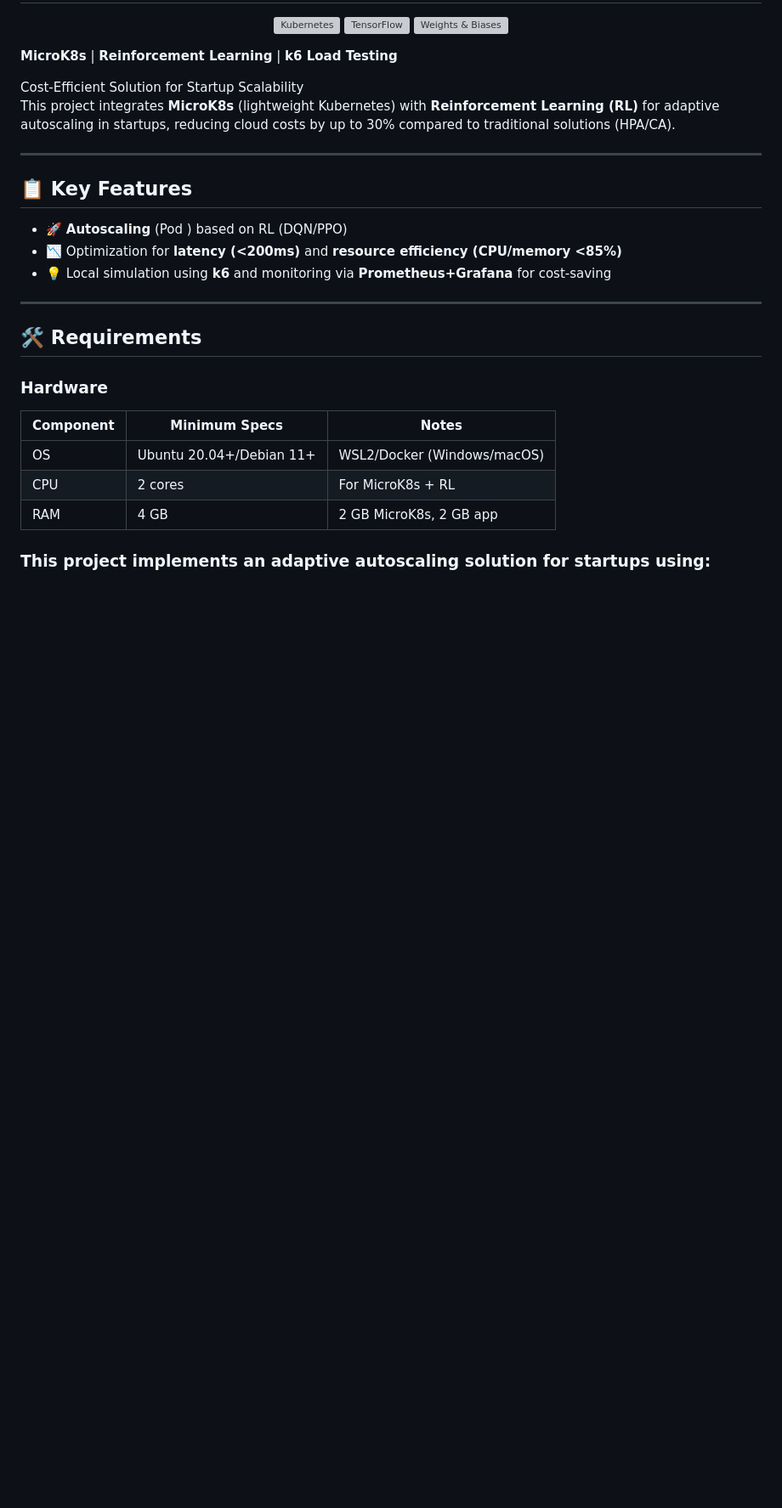
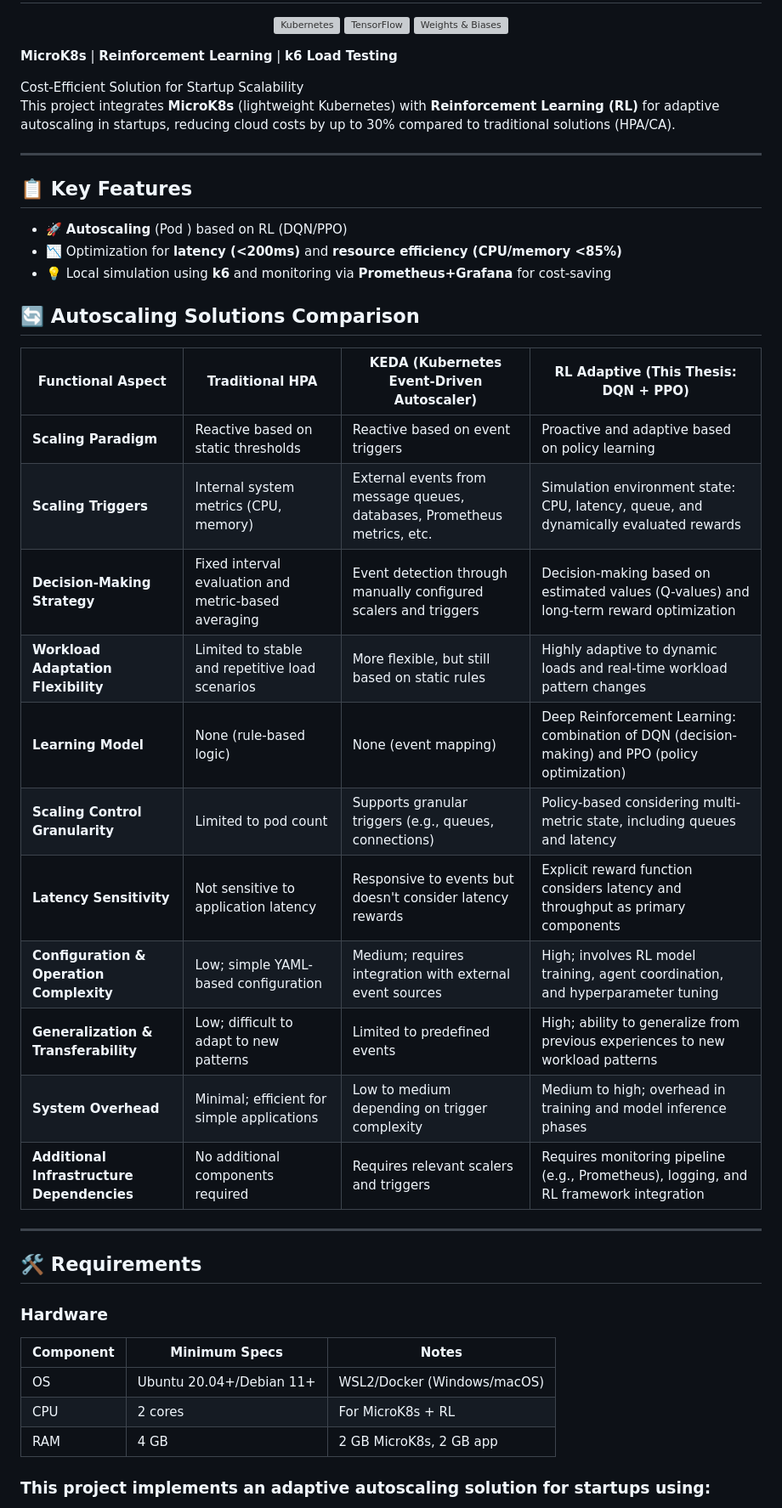
Before and after one commit to rohmatmret/microk8s-autoscaling, a Markdown page: README.md, the part around the change. Shown: that part at 85% size. Drawn GitHub-style; blank space fills up the shorter version; grey boxes are pictures that could not be loaded.

Commit message:
add table comparation

```diff
--- a/README.md
+++ b/README.md
@@ -17,6 +17,22 @@ This project integrates **MicroK8s** (lightweight Kubernetes) with **Reinforceme
 - 🚀 **Autoscaling** (Pod ) based on RL (DQN/PPO)
 - 📉 Optimization for **latency (<200ms)** and **resource efficiency (CPU/memory <85%)**
 - 💡 Local simulation using **k6** and monitoring via **Prometheus+Grafana** for cost-saving
+
+## 🔄 Autoscaling Solutions Comparison
+
+| Functional Aspect | Traditional HPA | KEDA (Kubernetes Event-Driven Autoscaler) | RL Adaptive (This Thesis: DQN + PPO) |
+|-------------------|----------------|------------------------------------------|--------------------------------------|
+| **Scaling Paradigm** | Reactive based on static thresholds | Reactive based on event triggers | Proactive and adaptive based on policy learning |
+| **Scaling Triggers** | Internal system metrics (CPU, memory) | External events from message queues, databases, Prometheus metrics, etc. | Simulation environment state: CPU, latency, queue, and dynamically evaluated rewards |
+| **Decision-Making Strategy** | Fixed interval evaluation and metric-based averaging | Event detection through manually configured scalers and triggers | Decision-making based on estimated values (Q-values) and long-term reward optimization |
+| **Workload Adaptation Flexibility** | Limited to stable and repetitive load scenarios | More flexible, but still based on static rules | Highly adaptive to dynamic loads and real-time workload pattern changes |
+| **Learning Model** | None (rule-based logic) | None (event mapping) | Deep Reinforcement Learning: combination of DQN (decision-making) and PPO (policy optimization) |
+| **Scaling Control Granularity** | Limited to pod count | Supports granular triggers (e.g., queues, connections) | Policy-based considering multi-metric state, including queues and latency |
+| **Latency Sensitivity** | Not sensitive to application latency | Responsive to events but doesn't consider latency rewards | Explicit reward function considers latency and throughput as primary components |
+| **Configuration & Operation Complexity** | Low; simple YAML-based configuration | Medium; requires integration with external event sources | High; involves RL model training, agent coordination, and hyperparameter tuning |
+| **Generalization & Transferability** | Low; difficult to adapt to new patterns | Limited to predefined events | High; ability to generalize from previous experiences to new workload patterns |
+| **System Overhead** | Minimal; efficient for simple applications | Low to medium depending on trigger complexity | Medium to high; overhead in training and model inference phases |
+| **Additional Infrastructure Dependencies** | No additional components required | Requires relevant scalers and triggers | Requires monitoring pipeline (e.g., Prometheus), logging, and RL framework integration |
 
 ---
 
```
